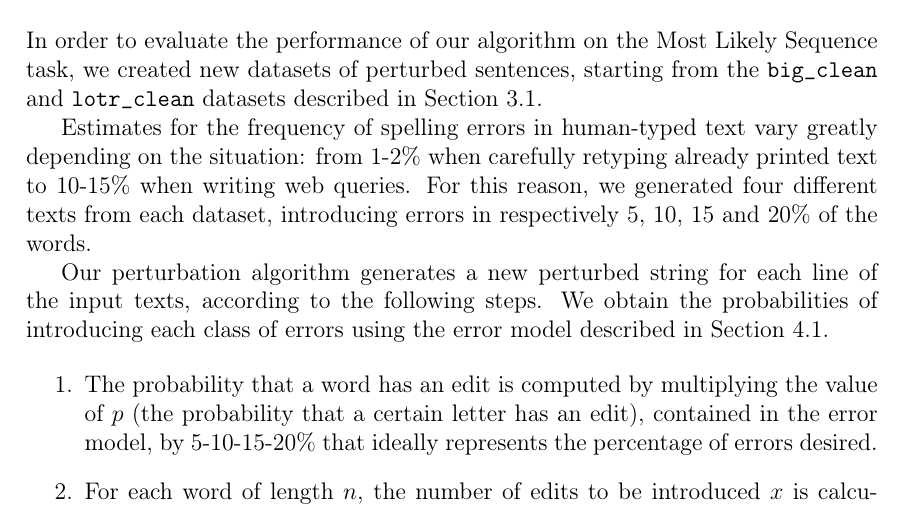
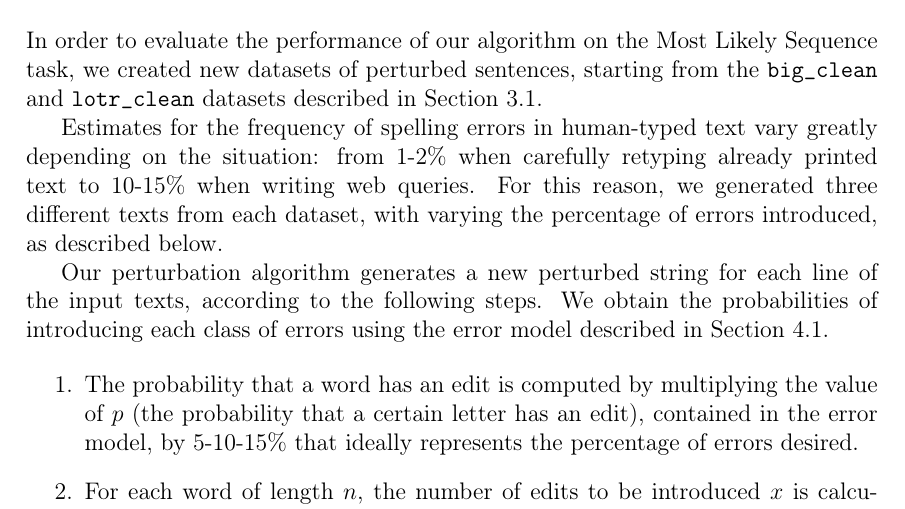
Before and after one commit to GiorgiaAuroraAdorni/hmm-misspelling, a LaTeX document (report/main.tex, which reads report/sections/03-dataset.tex): part of page 10 of 26, cut so that both start at the same text. Compiled offline with pdfLaTeX.

Commit message:
Updated the percentage of errors in Perturbed Dataset

```diff
--- a/report/sections/03-dataset.tex
+++ b/report/sections/03-dataset.tex
@@ -76,9 +76,8 @@
 Section~\ref{section:sentences_ds}.
 
 Estimates for the frequency of spelling errors in human-typed text vary greatly depending on the situation: from 1-2\%
-when carefully retyping already printed text to 10-15\% when writing web queries. For this reason, we generated four
-different texts from each dataset, introducing errors in respectively \num{5}, \num{10}, \num{15} and \num{20}\% of
-the words.
+when carefully retyping already printed text to 10-15\% when writing web queries. For this reason, we generated three
+different texts from each dataset, with varying the percentage of errors introduced, as described below.
 
 Our perturbation algorithm generates a new perturbed string for each line of the input texts, according to the
 following steps. We obtain the probabilities of introducing each class of errors using the error model described in
@@ -86,7 +85,7 @@
 
 \begin{enumerate}
 	\item The probability that a word has an edit is computed by multiplying the value of $p$ (the probability that a
-	certain letter has an edit), contained in the error model, by \num{5}-\num{10}-\num{15}-\num{20}\% that ideally
+	certain letter has an edit), contained in the error model, by \num{5}-\num{10}-\num{15}\% that ideally
 	represents the percentage of errors desired.
 	\item For each word of length $n$, the number of edits to be introduced $x$ is calculated according to the
 	probability distribution $x \sim \text{Bin}(n, p)$. We make the assumption that the number of errors in a word
```
